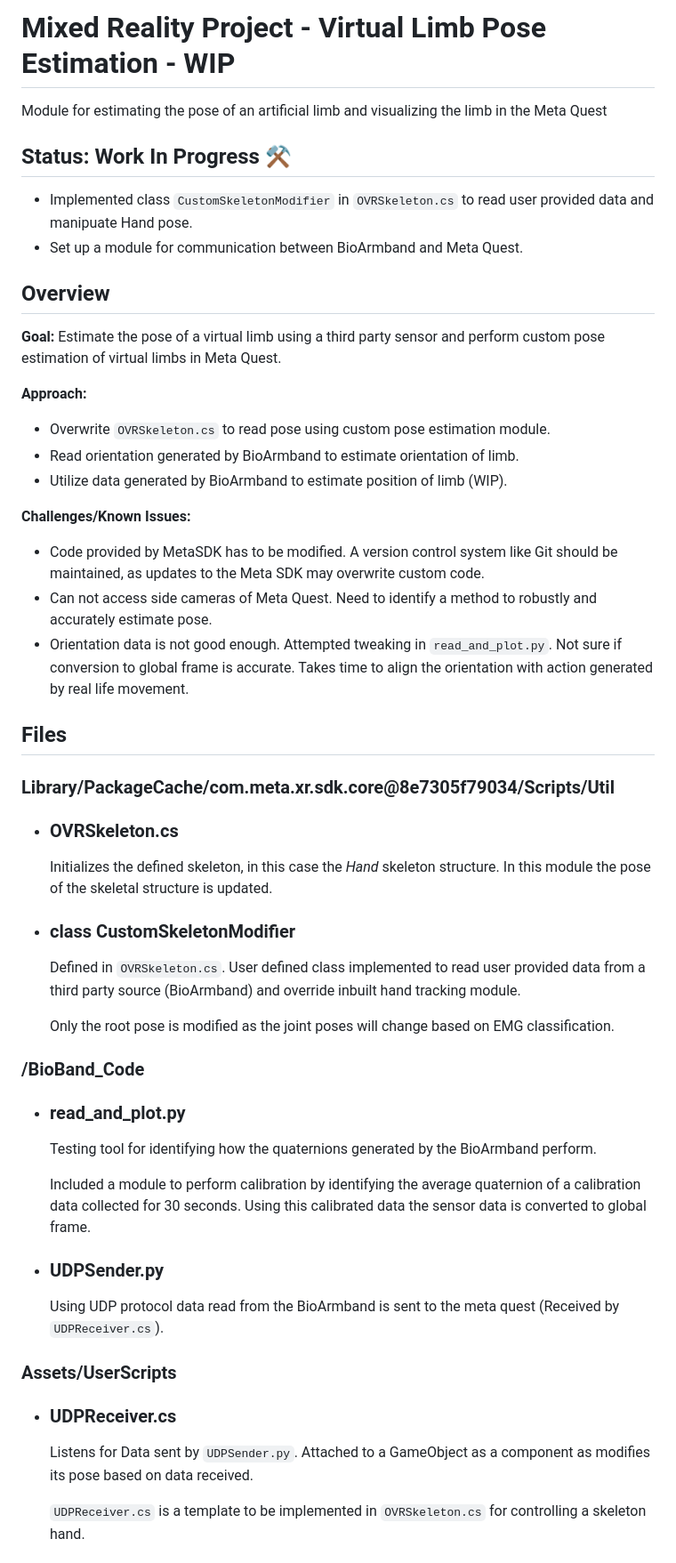
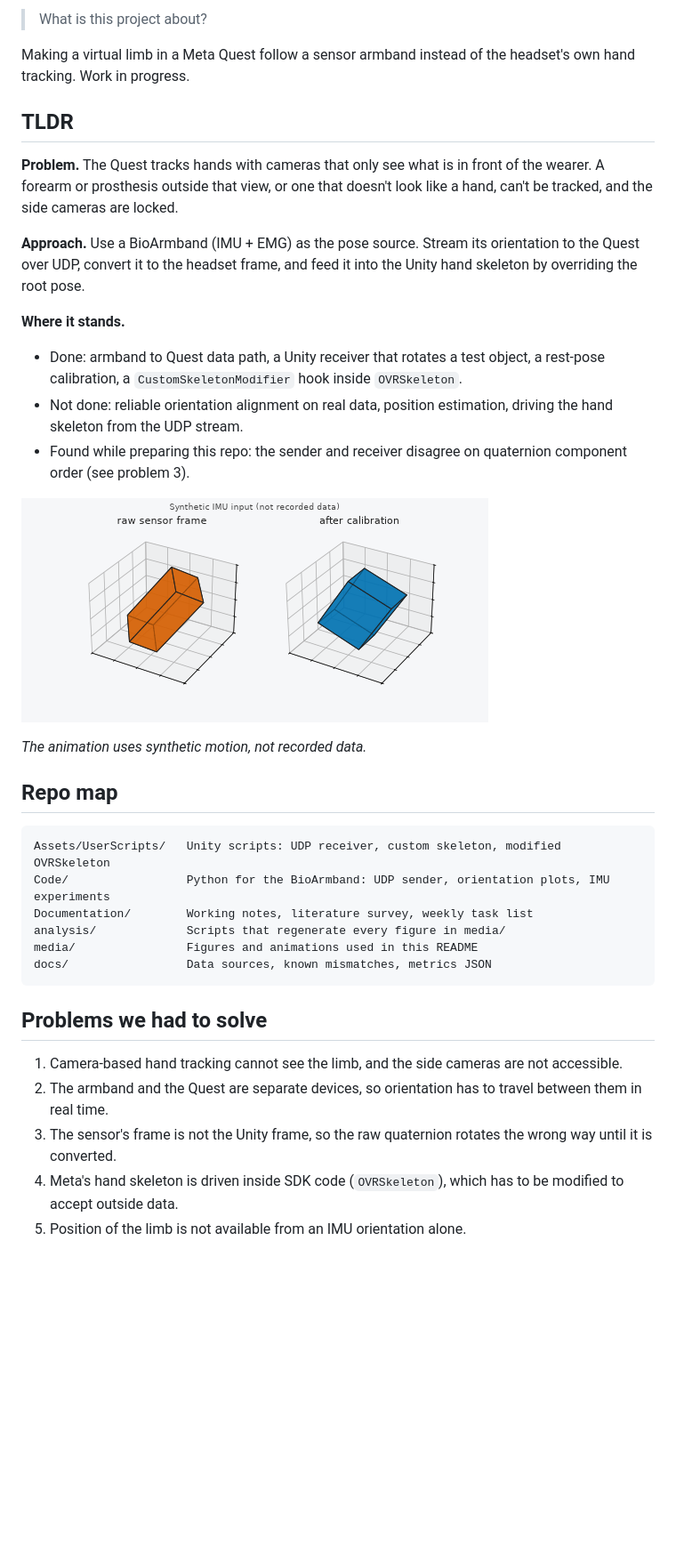
Before and after one commit to AdyuthHisham/Mixed-Reality-Project_Virtual-Pose, a Markdown page: README.md, the part around one of its changes. Shown at 89% size. Drawn GitHub-style; pictures changed too: media/hero.gif (added); blank space fills up the shorter version.

Commit message:
Add figures, metrics, results notes and README; scrub IP and personal link
Co-Authored-By: Claude Sonnet 5.5 <noreply@anthropic.com>

````diff
--- a/README.md
+++ b/README.md
@@ -1,44 +1,38 @@
-# Mixed Reality Project - Virtual Limb Pose Estimation - WIP
-Module for estimating the pose of an artificial limb and visualizing the limb in the Meta Quest
+> What is this project about?
 
-## Status: Work In Progress ⚒️
-- Implemented class ```CustomSkeletonModifier``` in ```OVRSkeleton.cs``` to read user provided data and manipuate Hand pose.
-- Set up a module for communication between BioArmband and Meta Quest.
+Making a virtual limb in a Meta Quest follow a sensor armband instead of the headset's own hand tracking. Work in progress.
 
-## Overview
-**Goal:** Estimate the pose of a virtual limb using a third party sensor and perform custom pose estimation of virtual limbs in Meta Quest.
+## TLDR
 
-**Approach:**
-- Overwrite ```OVRSkeleton.cs``` to read pose using custom pose estimation module.
-- Read orientation generated by BioArmband to estimate orientation of limb.
-- Utilize data generated by BioArmband to estimate position of limb (WIP).
+**Problem.** The Quest tracks hands with cameras that only see what is in front of the wearer. A forearm or prosthesis outside that view, or one that doesn't look like a hand, can't be tracked, and the side cameras are locked.
 
-**Challenges/Known Issues:**
-- Code provided by MetaSDK has to be modified. A version control system like Git should be maintained, as updates to the Meta SDK may overwrite custom code.
-- Can not access side cameras of Meta Quest. Need to identify a method to robustly and accurately estimate pose.
-- Orientation data is not good enough. Attempted tweaking in ```read_and_plot.py```. Not sure if conversion to global frame is accurate. Takes time to align the orientation with action generated by real life movement.
+**Approach.** Use a BioArmband (IMU + EMG) as the pose source. Stream its orientation to the Quest over UDP, convert it to the headset frame, and feed it into the Unity hand skeleton by overriding the root pose.
 
-## Files
-### Library/PackageCache/com.meta.xr.sdk.core@8e7305f79034/Scripts/Util
-- ### OVRSkeleton.cs
-  Initializes the defined skeleton, in this case the *Hand* skeleton structure. In this module the pose of the skeletal structure is updated.
-- ### class CustomSkeletonModifier
-  Defined in ```OVRSkeleton.cs```. User defined class implemented to read user provided data from a third party source (BioArmband) and override inbuilt hand tracking module.
+**Where it stands.**
+- Done: armband to Quest data path, a Unity receiver that rotates a test object, a rest-pose calibration, a `CustomSkeletonModifier` hook inside `OVRSkeleton`.
+- Not done: reliable orientation alignment on real data, position estimation, driving the hand skeleton from the UDP stream.
+- Found while preparing this repo: the sender and receiver disagree on quaternion component order (see problem 3).
 
-  Only the root pose is modified as the joint poses will change based on EMG classification.
+![Synthetic forearm box: raw sensor frame versus calibrated frame, rotating together](media/hero.gif)
 
-### /BioBand_Code
-- ### read_and_plot.py
-  Testing tool for identifying how the quaternions generated by the BioArmband perform.
+*The animation uses synthetic motion, not recorded data.*
 
-  Included a module to perform calibration by identifying the average quaternion of a calibration data collected for 30 seconds. Using this calibrated data the sensor data is converted to global frame.
+## Repo map
 
-- ### UDPSender.py
-  Using UDP protocol data read from the BioArmband is sent to the meta quest (Received by ```UDPReceiver.cs```).
+```
+Assets/UserScripts/   Unity scripts: UDP receiver, custom skeleton, modified OVRSkeleton
+Code/                 Python for the BioArmband: UDP sender, orientation plots, IMU experiments
+Documentation/        Working notes, literature survey, weekly task list
+analysis/             Scripts that regenerate every figure in media/
+media/                Figures and animations used in this README
+docs/                 Data sources, known mismatches, metrics JSON
+```
 
-### Assets/UserScripts
-- ### UDPReceiver.cs
-  Listens for Data sent by ```UDPSender.py```. Attached to a GameObject as a component as modifies its pose based on data received.
+## Problems we had to solve
 
-  ```UDPReceiver.cs``` is a template to be implemented in ```OVRSkeleton.cs``` for controlling a skeleton hand.
+1. Camera-based hand tracking cannot see the limb, and the side cameras are not accessible.
+2. The armband and the Quest are separate devices, so orientation has to travel between them in real time.
+3. The sensor's frame is not the Unity frame, so the raw quaternion rotates the wrong way until it is converted.
+4. Meta's hand skeleton is driven inside SDK code (`OVRSkeleton`), which has to be modified to accept outside data.
+5. Position of the limb is not available from an IMU orientation alone.
 
````
Also changed, not shown: other parts of README.md (+51 -18 lines), Documentation/Notes.md (+1 -2 lines), docs/results.md (added, +19 -0 lines), media/calibration_error.png (added), media/quat_order_error.png (added), 10 other files.
